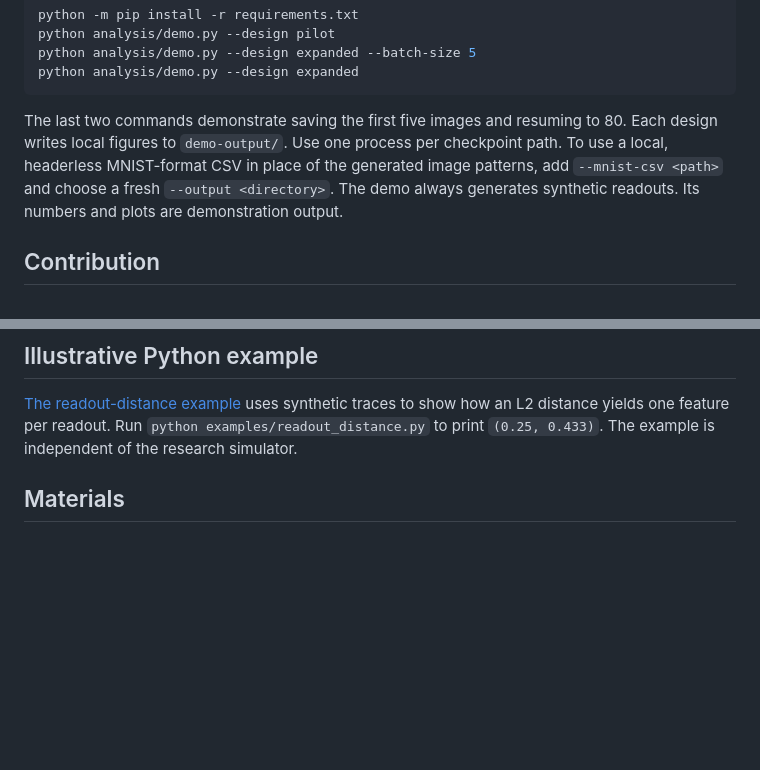
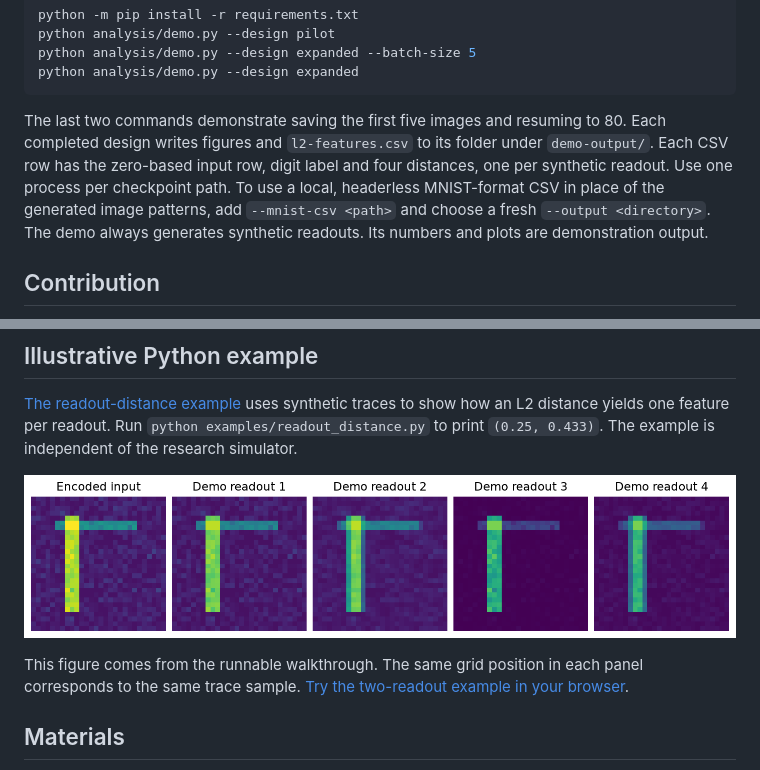
Before and after one commit to zchenrui712-cell/nwn-ssp, a Markdown page: README.md, 2 parts joined by grey strips. Drawn GitHub-style; pictures changed too: assets/research/synthetic-readout-inspection.png (added); blank space fills up the shorter version.

Commit message:
Export demo readout features and document the example

````diff
--- a/README.md
+++ b/README.md
@@ -23,7 +23,7 @@ python analysis/demo.py --design expanded --batch-size 5
 python analysis/demo.py --design expanded
 ```
 
-The last two commands demonstrate saving the first five images and resuming to 80. Each design writes local figures to `demo-output/`. Use one process per checkpoint path. To use a local, headerless MNIST-format CSV in place of the generated image patterns, add `--mnist-csv <path>` and choose a fresh `--output <directory>`. The demo always generates synthetic readouts. Its numbers and plots are demonstration output.
+The last two commands demonstrate saving the first five images and resuming to 80. Each completed design writes figures and `l2-features.csv` to its folder under `demo-output/`. Each CSV row has the zero-based input row, digit label and four distances, one per synthetic readout. Use one process per checkpoint path. To use a local, headerless MNIST-format CSV in place of the generated image patterns, add `--mnist-csv <path>` and choose a fresh `--output <directory>`. The demo always generates synthetic readouts. Its numbers and plots are demonstration output.
 
 ## Contribution
 
@@ -92,6 +92,10 @@ Welch's t-test is a possible follow-up for a prespecified feature across two ind
 
 [The readout-distance example](examples/readout_distance.py) uses synthetic traces to show how an L2 distance yields one feature per readout. Run `python examples/readout_distance.py` to print `(0.25, 0.433)`. The example is independent of the research simulator.
 
+![Synthetic input and four synthetic readouts displayed as 28 by 28 grids](assets/research/synthetic-readout-inspection.png)
+
+This figure comes from the runnable walkthrough. The same grid position in each panel corresponds to the same trace sample. [Try the two-readout example in your browser](https://zchenrui712-cell.github.io/nwn.html#readout-example).
+
 ## Materials
 
 This repository contains the portfolio overview, conceptual workflow illustrations, selected figures from my notebook analysis, code excerpts and a runnable demonstration. The research group retains the core simulator, topology and configuration files, raw experiment outputs and group materials.
````
Also changed, not shown: 2 other files.
